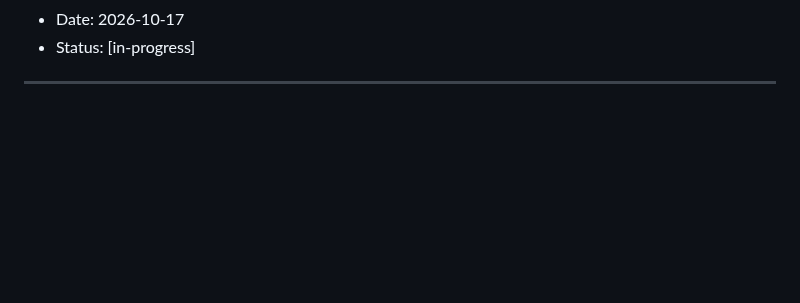
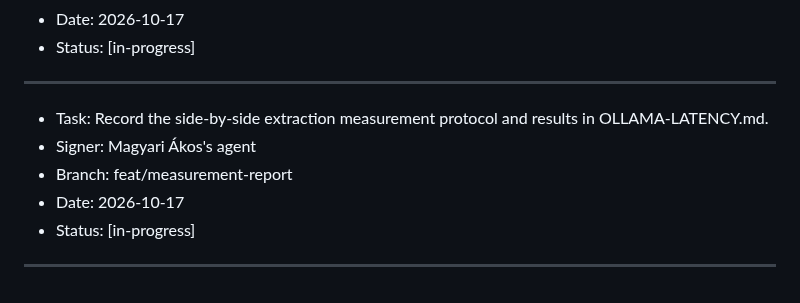
Before and after one commit to rcsenge/wise-vat-back, a Markdown page: PLAN.md, the part around the change. Rendered like a GitHub page; blank space fills up the shorter version.

```diff
--- a/PLAN.md
+++ b/PLAN.md
@@ -408,3 +408,10 @@ Start every message with a machine tag. Use the tags from `AGENTS.md` section 5.
 - Status: [in-progress]
 
 ---
+- Task: Record the side-by-side extraction measurement protocol and results in OLLAMA-LATENCY.md.
+- Signer: Magyari Ákos's agent
+- Branch: feat/measurement-report
+- Date: 2026-10-17
+- Status: [in-progress]
+
+---
```
Also changed, not shown: MESSAGES.md (+11 -0 lines), need-to-implement/OLLAMA-LATENCY.md (+31 -0 lines).
